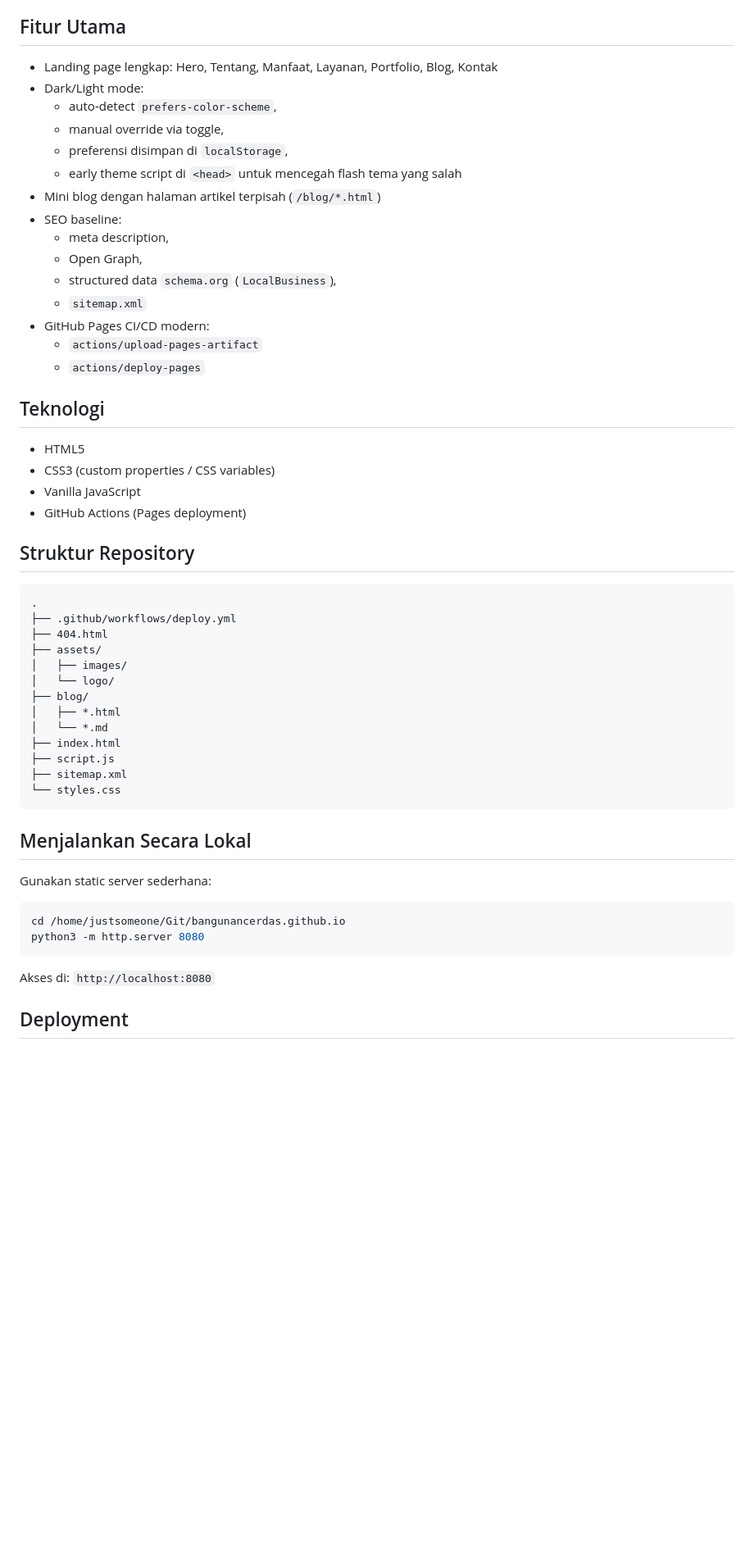
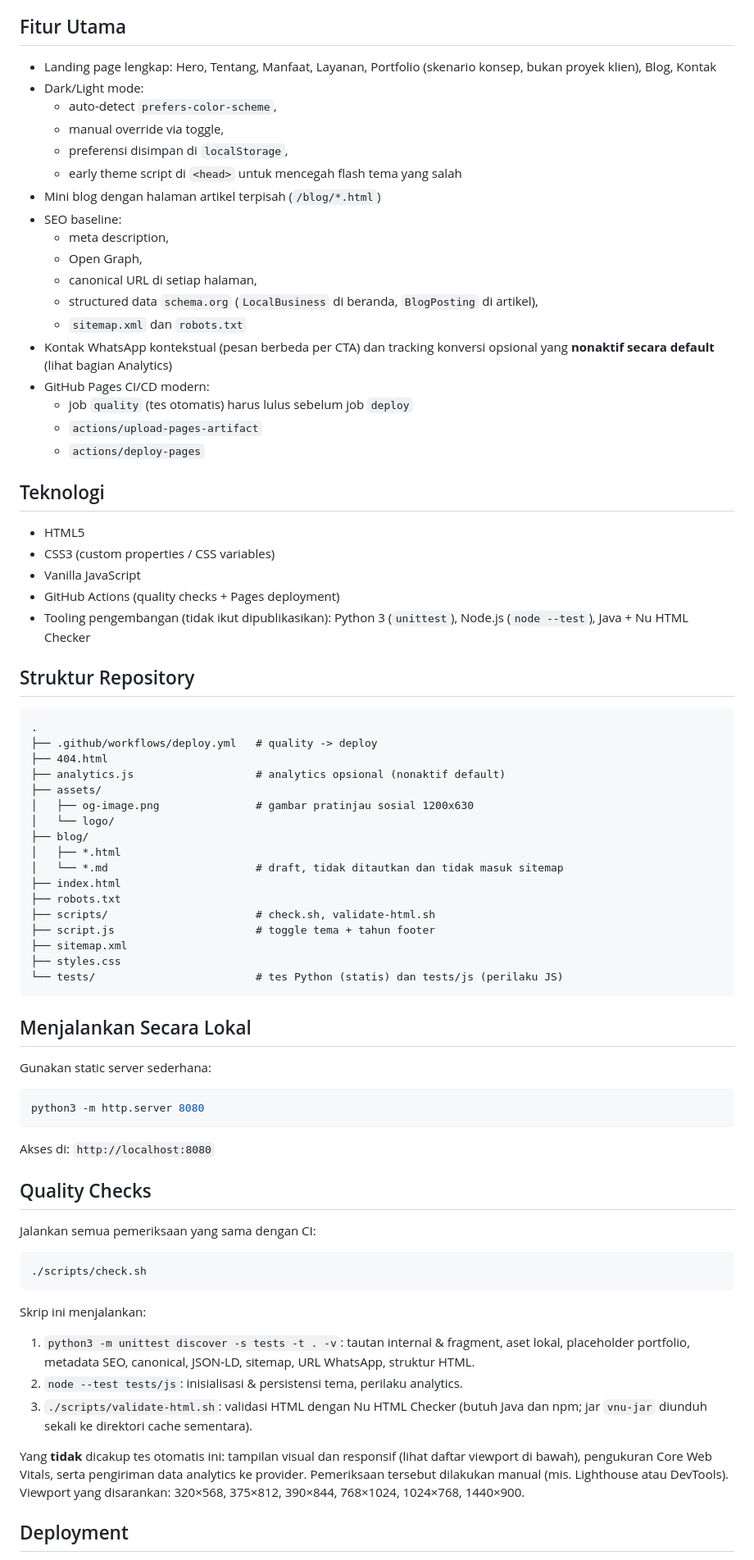
Before and after one commit to bangunancerdas/bangunancerdas.github.io, a Markdown page: README.md, the part around one of its changes. Shown at 82% size. Rendered like a GitHub page; blank space fills up the shorter version.

Commit message:
docs: update website maintenance guidance
Document quality checks, WhatsApp/portfolio/blog rules and analytics setup.

Co-Authored-By: Claude Sonnet 5.5 <noreply@anthropic.com>

````diff
--- a/README.md
+++ b/README.md
@@ -15,7 +15,7 @@ Project ini dibangun sebagai static site ringan berbasis HTML/CSS/JavaScript tan
 
 ## Fitur Utama
 
-- Landing page lengkap: Hero, Tentang, Manfaat, Layanan, Portfolio, Blog, Kontak
+- Landing page lengkap: Hero, Tentang, Manfaat, Layanan, Portfolio (skenario konsep, bukan proyek klien), Blog, Kontak
 - Dark/Light mode:
   - auto-detect `prefers-color-scheme`,
   - manual override via toggle,
@@ -25,9 +25,12 @@ Project ini dibangun sebagai static site ringan berbasis HTML/CSS/JavaScript tan
 - SEO baseline:
   - meta description,
   - Open Graph,
-  - structured data `schema.org` (`LocalBusiness`),
-  - `sitemap.xml`
+  - canonical URL di setiap halaman,
+  - structured data `schema.org` (`LocalBusiness` di beranda, `BlogPosting` di artikel),
+  - `sitemap.xml` dan `robots.txt`
+- Kontak WhatsApp kontekstual (pesan berbeda per CTA) dan tracking konversi opsional yang **nonaktif secara default** (lihat bagian Analytics)
 - GitHub Pages CI/CD modern:
+  - job `quality` (tes otomatis) harus lulus sebelum job `deploy`
   - `actions/upload-pages-artifact`
   - `actions/deploy-pages`
 
@@ -36,24 +39,29 @@ Project ini dibangun sebagai static site ringan berbasis HTML/CSS/JavaScript tan
 - HTML5
 - CSS3 (custom properties / CSS variables)
 - Vanilla JavaScript
-- GitHub Actions (Pages deployment)
+- GitHub Actions (quality checks + Pages deployment)
+- Tooling pengembangan (tidak ikut dipublikasikan): Python 3 (`unittest`), Node.js (`node --test`), Java + Nu HTML Checker
 
 ## Struktur Repository
 
 ```text
 .
-├── .github/workflows/deploy.yml
+├── .github/workflows/deploy.yml   # quality -> deploy
 ├── 404.html
+├── analytics.js                   # analytics opsional (nonaktif default)
 ├── assets/
-│   ├── images/
+│   ├── og-image.png               # gambar pratinjau sosial 1200x630
 │   └── logo/
 ├── blog/
 │   ├── *.html
-│   └── *.md
+│   └── *.md                       # draft, tidak ditautkan dan tidak masuk sitemap
 ├── index.html
-├── script.js
+├── robots.txt
+├── scripts/                       # check.sh, validate-html.sh
+├── script.js                      # toggle tema + tahun footer
 ├── sitemap.xml
-└── styles.css
+├── styles.css
+└── tests/                         # tes Python (statis) dan tests/js (perilaku JS)
 ```
 
 ## Menjalankan Secara Lokal
@@ -61,11 +69,26 @@ Project ini dibangun sebagai static site ringan berbasis HTML/CSS/JavaScript tan
 Gunakan static server sederhana:
 
 ```bash
-cd /home/justsomeone/Git/bangunancerdas.github.io
 python3 -m http.server 8080
 ```
 
 Akses di: `http://localhost:8080`
 
+## Quality Checks
+
+Jalankan semua pemeriksaan yang sama dengan CI:
+
+```bash
+./scripts/check.sh
+```
+
+Skrip ini menjalankan:
+
+1. `python3 -m unittest discover -s tests -t . -v`: tautan internal & fragment, aset lokal, placeholder portfolio, metadata SEO, canonical, JSON-LD, sitemap, URL WhatsApp, struktur HTML.
+2. `node --test tests/js`: inisialisasi & persistensi tema, perilaku analytics.
+3. `./scripts/validate-html.sh`: validasi HTML dengan Nu HTML Checker (butuh Java dan npm; jar `vnu-jar` diunduh sekali ke direktori cache sementara).
+
+Yang **tidak** dicakup tes otomatis ini: tampilan visual dan responsif (lihat daftar viewport di bawah), pengukuran Core Web Vitals, serta pengiriman data analytics ke provider. Pemeriksaan tersebut dilakukan manual (mis. Lighthouse atau DevTools). Viewport yang disarankan: 320×568, 375×812, 390×844, 768×1024, 1024×768, 1440×900.
+
 ## Deployment
 
````
Also changed, not shown: other parts of README.md (+31 -9 lines).
